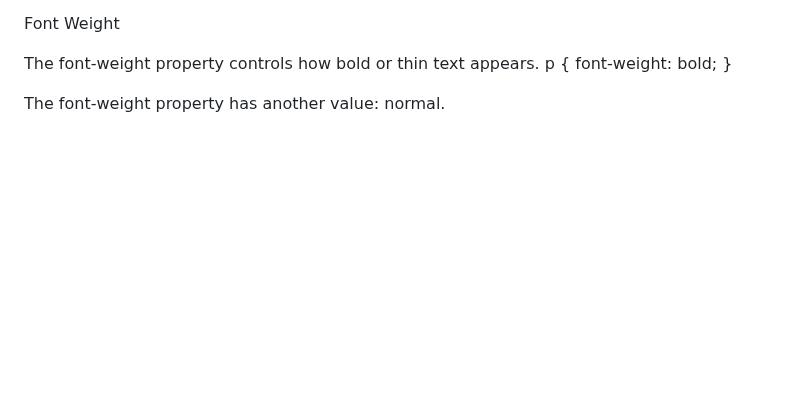
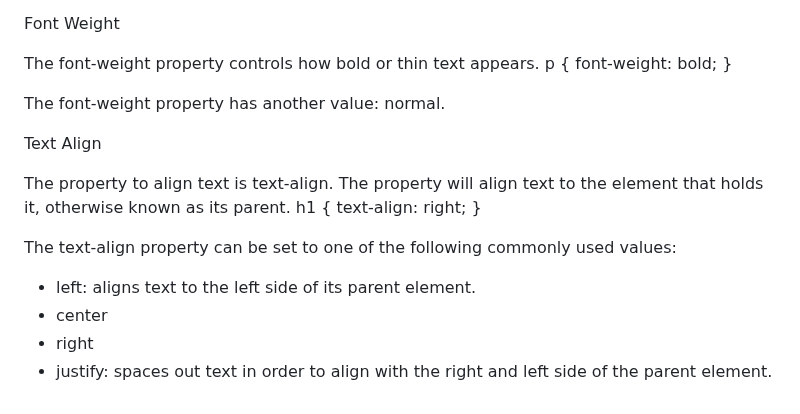
Before and after one commit to taliaairma/narwhal-bunny, a Markdown page: Simplified CSS.md, the part around the change. Drawn GitHub-style; blank space fills up the shorter version.

Commit message:
Aligning text

```diff
--- a/Simplified CSS.md
+++ b/Simplified CSS.md
@@ -111,3 +111,16 @@ p {
 }
 
 The font-weight property has another value: normal.
+
+Text Align
+
+The property to align text is text-align. The property will align text to the element that holds it, otherwise known as its parent.
+h1 {
+    text-align: right;
+}
+
+The text-align property can be set to one of the following commonly used values:
+- left: aligns text to the left side of its parent element.
+- center
+- right
+- justify: spaces out text in order to align with the right and left side of the parent element.
```
